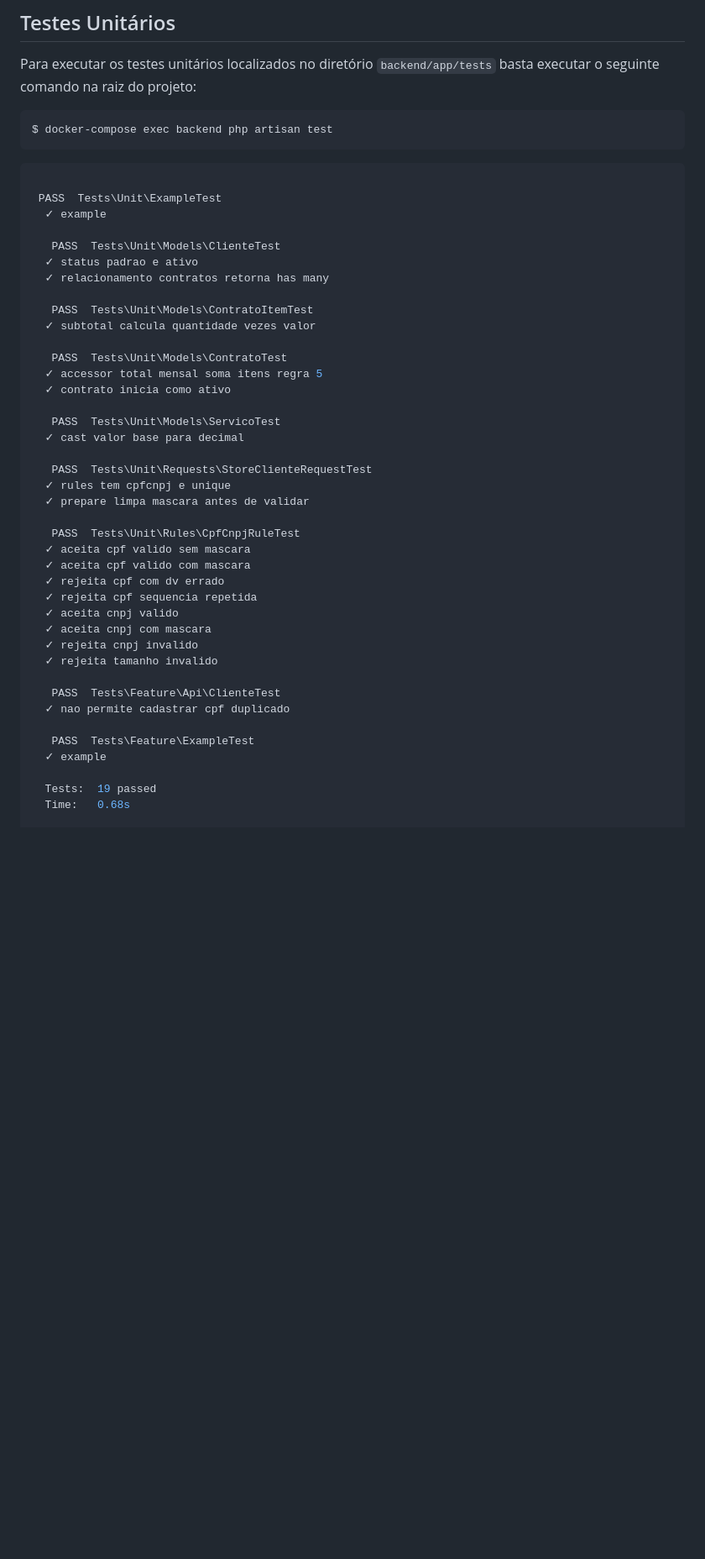
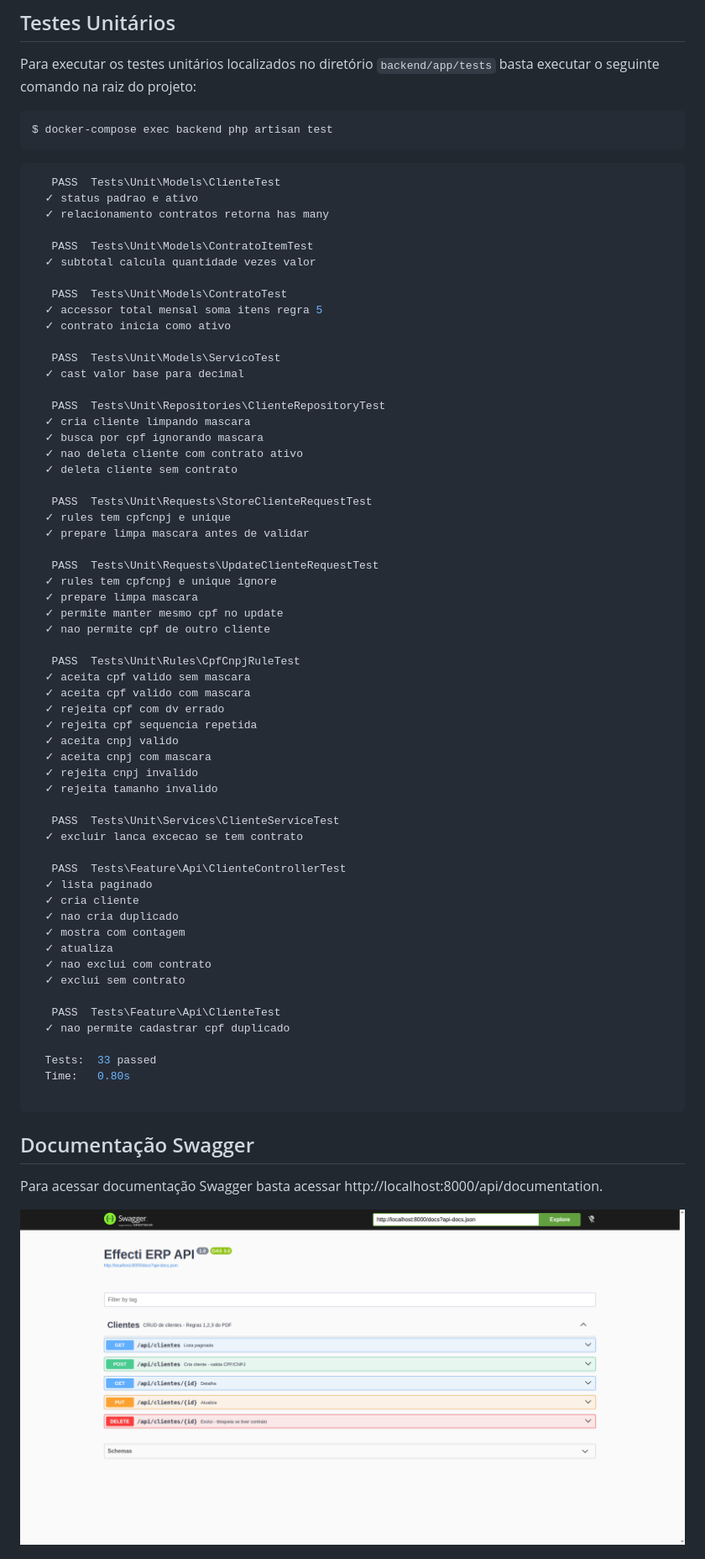
Before and after one commit to julianomacielferreira/effecti-code-challenge, a Markdown page: README.md, the part around the change printed below. Shown: that part at 84% size. GitHub-like rendering; pictures changed too: effecti-erp-swagger-docs.png (added); blank space fills up the shorter version.

Commit message:
Create cliente controller and feature tests. Added swagger docs.

````diff
--- a/README.md
+++ b/README.md
@@ -105,10 +105,6 @@ $ docker-compose exec backend php artisan test
 ```
 
 ```bash
-
- PASS  Tests\Unit\ExampleTest
-  ✓ example
-
    PASS  Tests\Unit\Models\ClienteTest
   ✓ status padrao e ativo
   ✓ relacionamento contratos retorna has many
@@ -123,9 +119,21 @@ $ docker-compose exec backend php artisan test
    PASS  Tests\Unit\Models\ServicoTest
   ✓ cast valor base para decimal
 
+   PASS  Tests\Unit\Repositories\ClienteRepositoryTest
+  ✓ cria cliente limpando mascara
+  ✓ busca por cpf ignorando mascara
+  ✓ nao deleta cliente com contrato ativo
+  ✓ deleta cliente sem contrato
+
    PASS  Tests\Unit\Requests\StoreClienteRequestTest
   ✓ rules tem cpfcnpj e unique
   ✓ prepare limpa mascara antes de validar
+
+   PASS  Tests\Unit\Requests\UpdateClienteRequestTest
+  ✓ rules tem cpfcnpj e unique ignore
+  ✓ prepare limpa mascara
+  ✓ permite manter mesmo cpf no update
+  ✓ nao permite cpf de outro cliente
 
    PASS  Tests\Unit\Rules\CpfCnpjRuleTest
   ✓ aceita cpf valido sem mascara
@@ -137,13 +145,30 @@ $ docker-compose exec backend php artisan test
   ✓ rejeita cnpj invalido
   ✓ rejeita tamanho invalido
 
+   PASS  Tests\Unit\Services\ClienteServiceTest
+  ✓ excluir lanca excecao se tem contrato
+
+   PASS  Tests\Feature\Api\ClienteControllerTest
+  ✓ lista paginado
+  ✓ cria cliente
+  ✓ nao cria duplicado
+  ✓ mostra com contagem
+  ✓ atualiza
+  ✓ nao exclui com contrato
+  ✓ exclui sem contrato
+
    PASS  Tests\Feature\Api\ClienteTest
   ✓ nao permite cadastrar cpf duplicado
 
-   PASS  Tests\Feature\ExampleTest
-  ✓ example
+  Tests:  33 passed
+  Time:   0.80s
 
-  Tests:  19 passed
-  Time:   0.68s
+```
+
+## Documentação Swagger
+
+Para acessar documentação Swagger basta acessar http://localhost:8000/api/documentation.
+
+![](effecti-erp-swagger-docs.png)
 
 
````
Also changed, not shown: other parts of README.md (+183 -0 lines), 3 other files.
